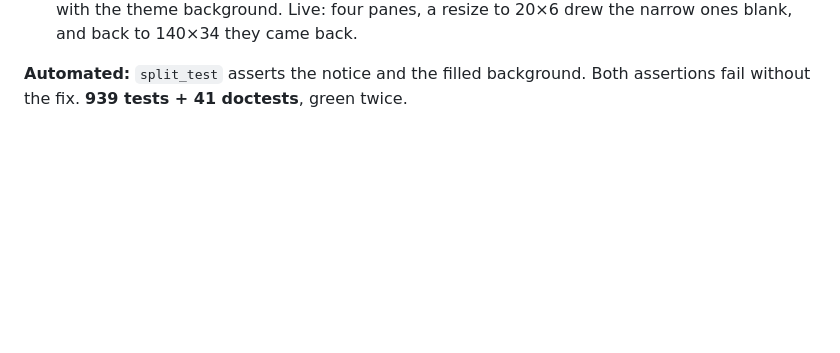
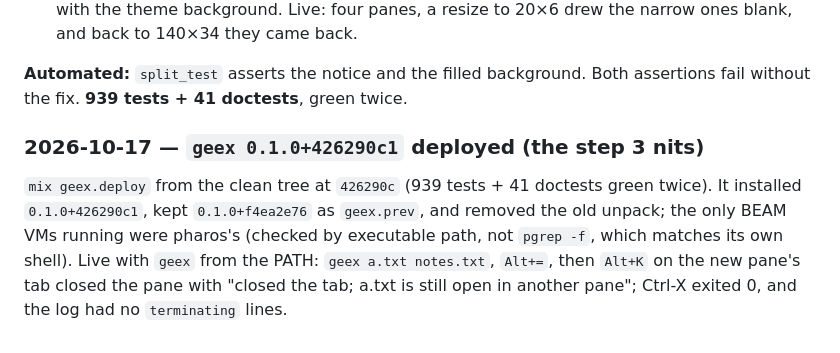
Before and after one commit to LoganBresnahan/geex, a Markdown page: doc/testing.md, the part around the change. Rendered like a GitHub page; blank space fills up the shorter version.

Commit message:
Docs: geex 0.1.0+426290c1 deployed (the step 3 nits)
- doc/testing.md: the deploy of 426290c and a live check under the installed binary.

Verified: docs only; 939 tests + 41 doctests green twice before the deploy.

Co-Authored-By: Claude Opus 5.5 <noreply@anthropic.com>
Claude-Session: https://claude.ai/code/session_01RJKS3dcQd86oU32bAEmHAx

```diff
--- a/doc/testing.md
+++ b/doc/testing.md
@@ -2333,3 +2333,12 @@ Fixed:
 
 **Automated:** `split_test` asserts the notice and the filled background. Both assertions fail
 without the fix. **939 tests + 41 doctests**, green twice.
+
+### 2026-10-17 — `geex 0.1.0+426290c1` deployed (the step 3 nits)
+
+`mix geex.deploy` from the clean tree at `426290c` (939 tests + 41 doctests green twice). It
+installed `0.1.0+426290c1`, kept `0.1.0+f4ea2e76` as `geex.prev`, and removed the old unpack; the
+only BEAM VMs running were pharos's (checked by executable path, not `pgrep -f`, which matches its
+own shell). Live with `geex` from the PATH: `geex a.txt notes.txt`, `Alt+=`, then `Alt+K` on the
+new pane's tab closed the pane with "closed the tab; a.txt is still open in another pane"; Ctrl-X
+exited 0, and the log had no `terminating` lines.
```
